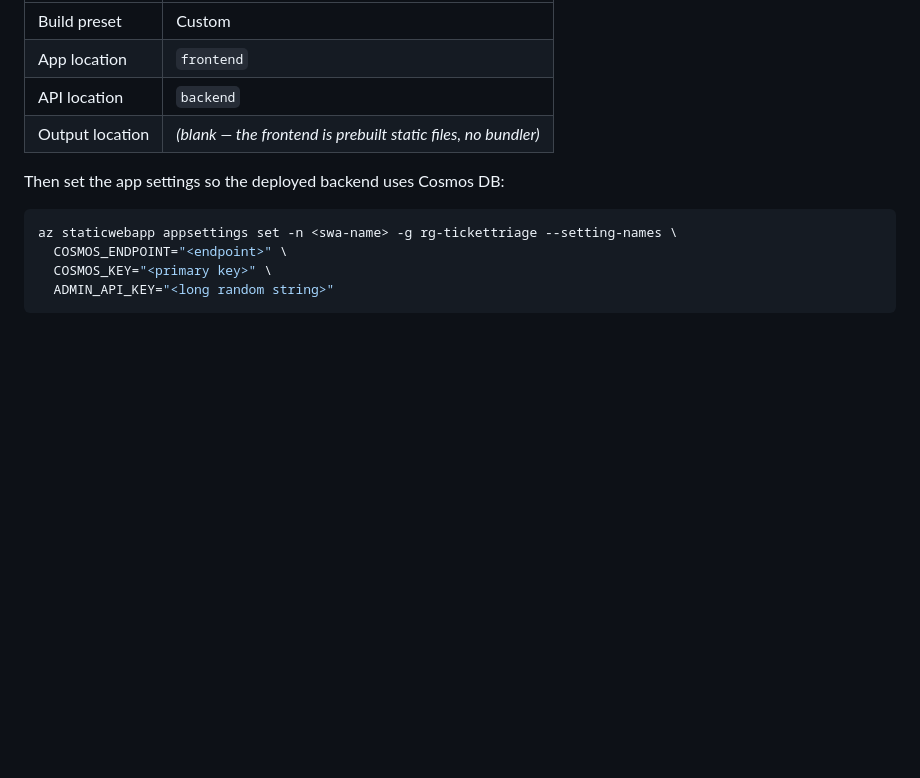
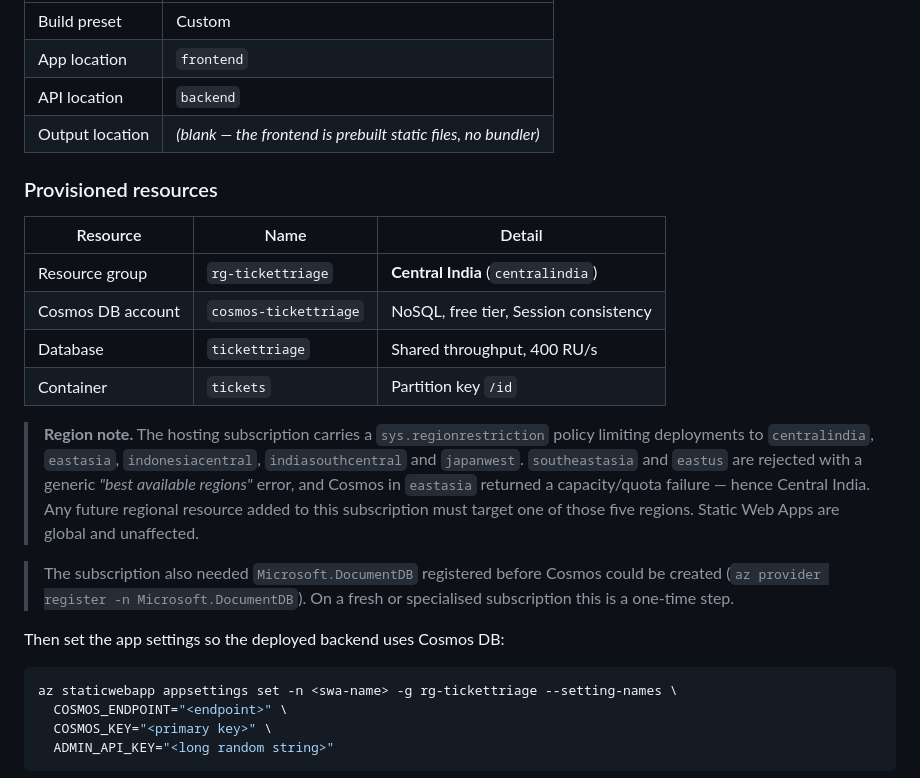
Before and after one commit to princejeshurun17/ticket-triage-capstone-project, a Markdown page: README.md, the part around the change. GitHub-like rendering; blank space fills up the shorter version.

Commit message:
Document provisioned Azure resources and subscription region restriction
Records the actual deployment (rg-tickettriage / cosmos-tickettriage in
Central India) and explains why: the subscription's sys.regionrestriction
policy rejects southeastasia and eastus, and Cosmos had no capacity in
eastasia. Also notes the one-time Microsoft.DocumentDB provider
registration that fresh Azure for Students subscriptions require.

````diff
--- a/README.md
+++ b/README.md
@@ -178,6 +178,27 @@ Azure Static Web App, Free plan, GitHub Actions deploys on every push to `main`.
 | API location | `backend` |
 | Output location | *(blank — the frontend is prebuilt static files, no bundler)* |
 
+### Provisioned resources
+
+| Resource | Name | Detail |
+|---|---|---|
+| Resource group | `rg-tickettriage` | **Central India** (`centralindia`) |
+| Cosmos DB account | `cosmos-tickettriage` | NoSQL, free tier, Session consistency |
+| Database | `tickettriage` | Shared throughput, 400 RU/s |
+| Container | `tickets` | Partition key `/id` |
+
+> **Region note.** The hosting subscription carries a `sys.regionrestriction`
+> policy limiting deployments to `centralindia`, `eastasia`, `indonesiacentral`,
+> `indiasouthcentral` and `japanwest`. `southeastasia` and `eastus` are rejected
+> with a generic *"best available regions"* error, and Cosmos in `eastasia`
+> returned a capacity/quota failure — hence Central India. Any future regional
+> resource added to this subscription must target one of those five regions.
+> Static Web Apps are global and unaffected.
+
+> The subscription also needed `Microsoft.DocumentDB` registered before Cosmos
+> could be created (`az provider register -n Microsoft.DocumentDB`). On a fresh
+> or specialised subscription this is a one-time step.
+
 Then set the app settings so the deployed backend uses Cosmos DB:
 
 ```bash
````
